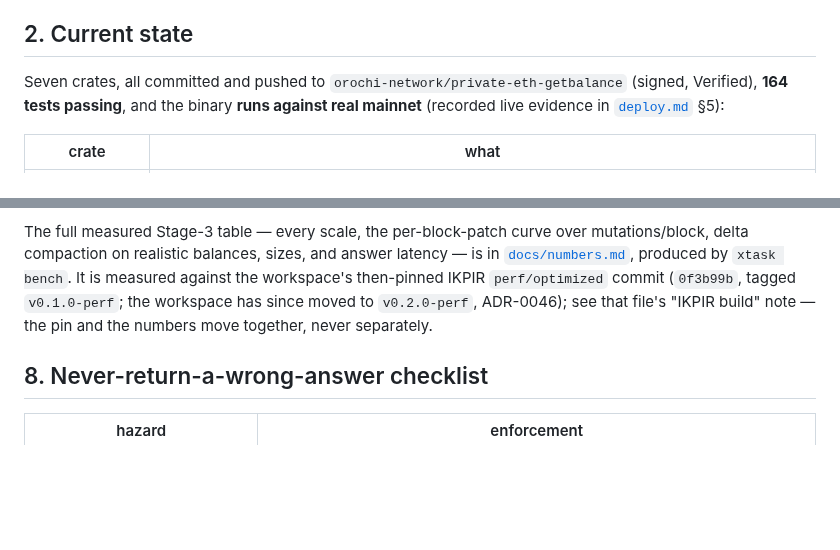
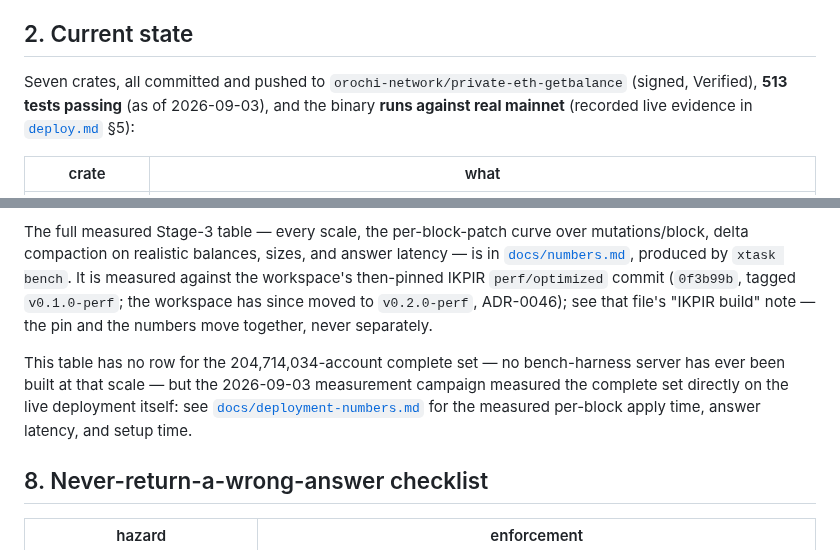
Before and after one commit to bao-ninh-orochi/private-eth-getbalance-work, a Markdown page: docs/plan.md, 2 parts joined by grey strips. Drawn GitHub-style; blank space fills up the shorter version.

Commit message:
docs(plan): refresh the test count and point §7 at the campaign numbers
164 was the count when this section was last written; cargo test
--workspace now reports 513 passed, 0 failed. §7's headline table stays
as the dated 0f3b99b-anchored record it is, but now points readers at
docs/deployment-numbers.md for the complete-set figures the bench
harness has never been able to build a server large enough to measure.

```diff
--- a/docs/plan.md
+++ b/docs/plan.md
@@ -32,7 +32,7 @@ that turns "faster" into "otherwise impossible" (§7).
 ## 2. Current state
 
 Seven crates, all committed and pushed to `orochi-network/private-eth-getbalance`
-(signed, Verified), **164 tests passing**, and the binary **runs against real
+(signed, Verified), **513 tests passing** (as of 2026-09-03), and the binary **runs against real
 mainnet** (recorded live evidence in [`deploy.md`](deploy.md) §5):
 
 | crate | what |
@@ -259,6 +259,12 @@ workspace's then-pinned IKPIR `perf/optimized` commit (`0f3b99b`, tagged `v0.1.0
 the workspace has since moved to `v0.2.0-perf`, ADR-0046); see that file's "IKPIR build"
 note — the pin and the numbers move together, never separately.
 
+This table has no row for the 204,714,034-account complete set — no bench-harness
+server has ever been built at that scale — but the 2026-09-03 measurement campaign
+measured the complete set directly on the live deployment itself: see
+[`docs/deployment-numbers.md`](deployment-numbers.md) for the measured per-block
+apply time, answer latency, and setup time.
+
 ## 8. Never-return-a-wrong-answer checklist
 
 | hazard | enforcement |
```
